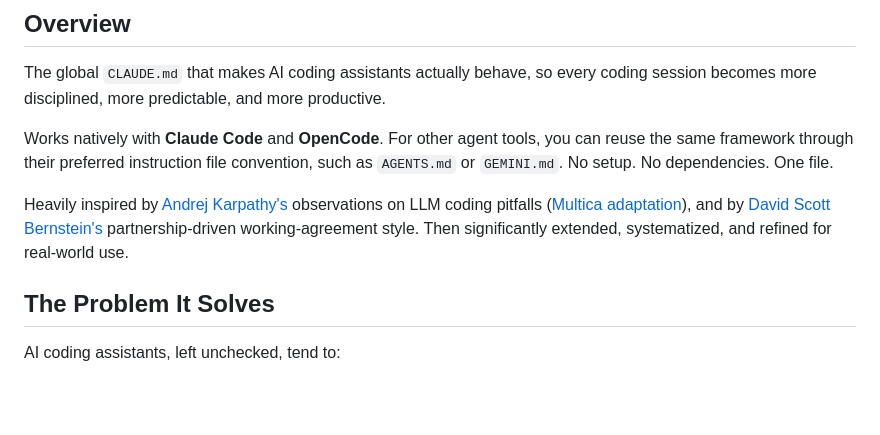
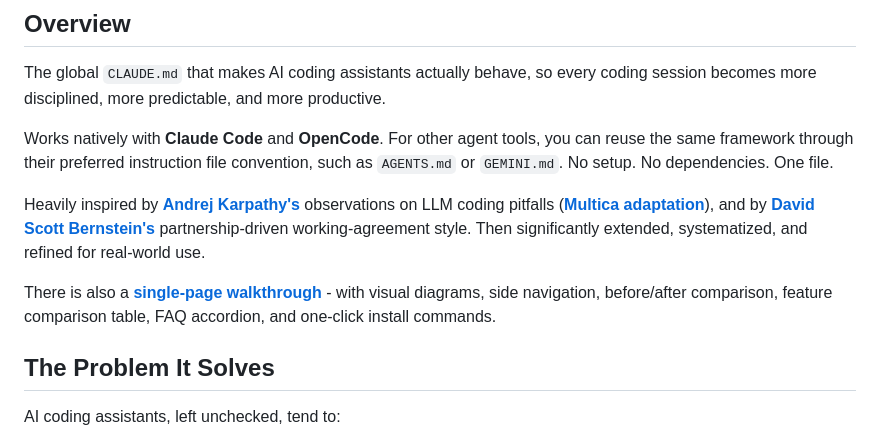
Before and after one commit to zeljkoavramovic/karpathy-bernstein-avramovic, a Markdown page: README.md, the part around the change. Rendered like a GitHub page; blank space fills up the shorter version.

Commit message:
Added interactive walkthrough link

```diff
--- a/README.md
+++ b/README.md
@@ -12,7 +12,9 @@ The global `CLAUDE.md` that makes AI coding assistants actually behave, so every
 
 Works natively with **Claude Code** and **OpenCode**. For other agent tools, you can reuse the same framework through their preferred instruction file convention, such as `AGENTS.md` or `GEMINI.md`. No setup. No dependencies. One file.
 
-Heavily inspired by [Andrej Karpathy's](https://x.com/karpathy/status/2015883857489522876) observations on LLM coding pitfalls ([Multica adaptation](https://github.com/multica-ai/andrej-karpathy-skills)), and by [David Scott Bernstein's](https://github.com/ThePassionateProgrammer/knowledge-base-starter) partnership-driven working-agreement style. Then significantly extended, systematized, and refined for real-world use.
+Heavily inspired by **[Andrej Karpathy's](https://x.com/karpathy/status/2015883857489522876)** observations on LLM coding pitfalls (**[Multica adaptation](https://github.com/multica-ai/andrej-karpathy-skills)**), and by **[David Scott Bernstein's](https://github.com/ThePassionateProgrammer/knowledge-base-starter)** partnership-driven working-agreement style. Then significantly extended, systematized, and refined for real-world use.
+
+There is also a **[single-page walkthrough](https://zeljkoavramovic.github.io/karpathy-bernstein-avramovic/)** - with visual diagrams, side navigation, before/after comparison, feature comparison table, FAQ accordion, and one-click install commands.
 
 
 
```
